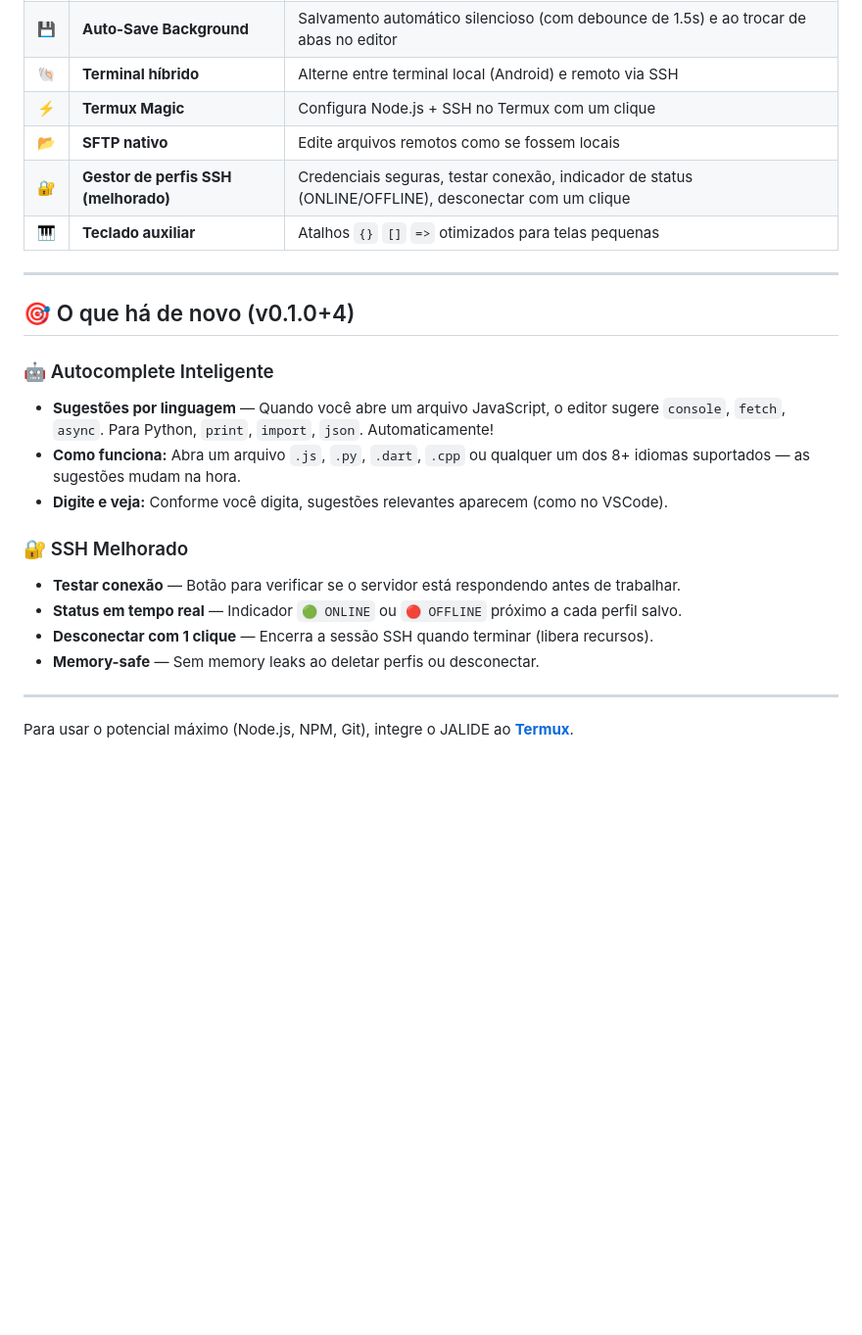
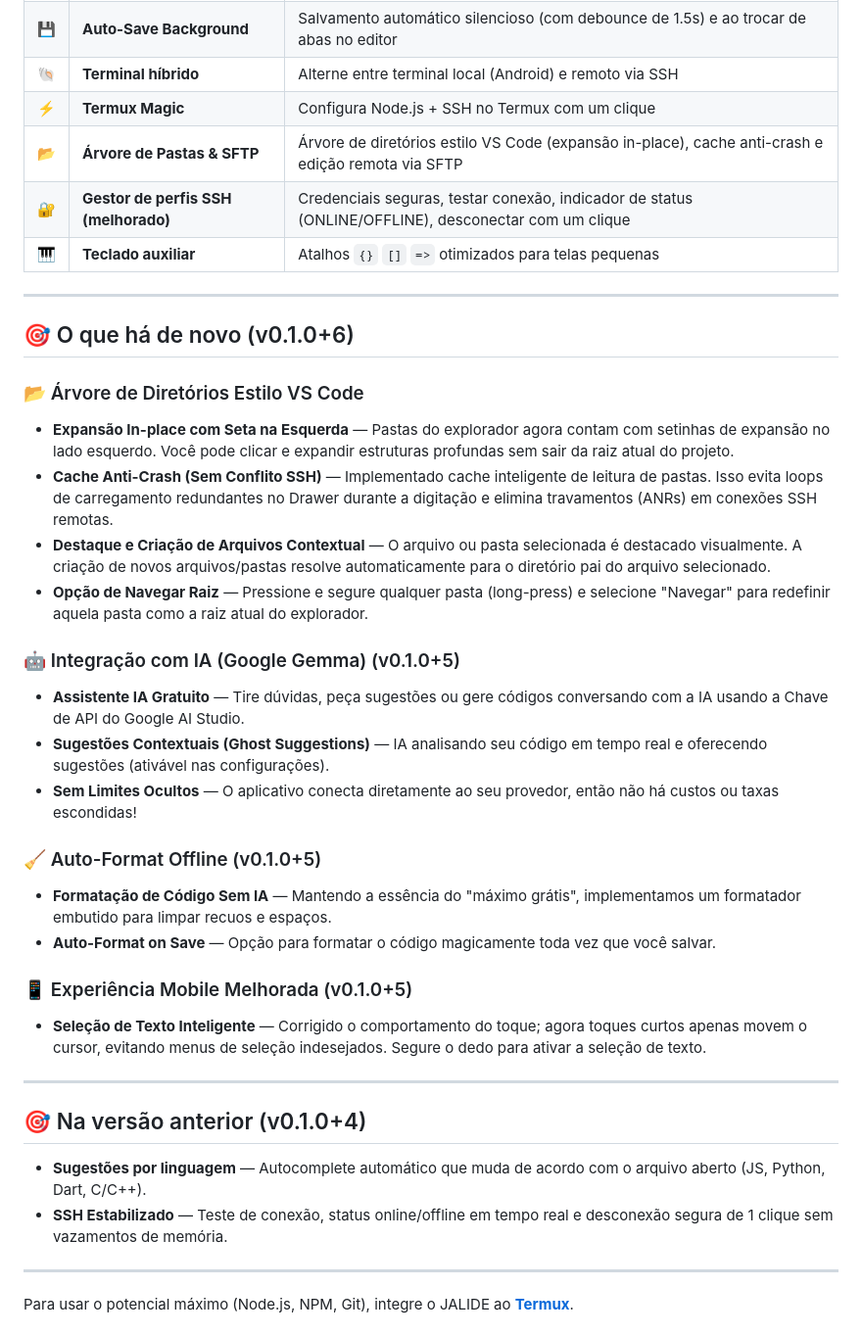
Before and after one commit to deartis/jalide, a Markdown page: mobile/README.md, the part around the change. Shown at 98% size. Rendered like a GitHub page; blank space fills up the shorter version.

Commit message:
melhorias

```diff
--- a/mobile/README.md
+++ b/mobile/README.md
@@ -31,24 +31,37 @@ JALIDE é uma IDE móvel moderna e poderosa desenvolvida em Flutter, com suporte
 | 💾 | **Auto-Save Background** | Salvamento automático silencioso (com debounce de 1.5s) e ao trocar de abas no editor |
 | 🐚 | **Terminal híbrido** | Alterne entre terminal local (Android) e remoto via SSH |
 | ⚡ | **Termux Magic** | Configura Node.js + SSH no Termux com um clique |
-| 📂 | **SFTP nativo** | Edite arquivos remotos como se fossem locais |
+| 📂 | **Árvore de Pastas & SFTP** | Árvore de diretórios estilo VS Code (expansão in-place), cache anti-crash e edição remota via SFTP |
 | 🔐 | **Gestor de perfis SSH (melhorado)** | Credenciais seguras, testar conexão, indicador de status (ONLINE/OFFLINE), desconectar com um clique |
 | 🎹 | **Teclado auxiliar** | Atalhos `{}` `[]` `=>` otimizados para telas pequenas |
 
 ---
 
-## 🎯 O que há de novo (v0.1.0+4)
+## 🎯 O que há de novo (v0.1.0+6)
 
-### 🤖 Autocomplete Inteligente
-- **Sugestões por linguagem** — Quando você abre um arquivo JavaScript, o editor sugere `console`, `fetch`, `async`. Para Python, `print`, `import`, `json`. Automaticamente!
-- **Como funciona:** Abra um arquivo `.js`, `.py`, `.dart`, `.cpp` ou qualquer um dos 8+ idiomas suportados — as sugestões mudam na hora.
-- **Digite e veja:** Conforme você digita, sugestões relevantes aparecem (como no VSCode).
+### 📂 Árvore de Diretórios Estilo VS Code
+- **Expansão In-place com Seta na Esquerda** — Pastas do explorador agora contam com setinhas de expansão no lado esquerdo. Você pode clicar e expandir estruturas profundas sem sair da raiz atual do projeto.
+- **Cache Anti-Crash (Sem Conflito SSH)** — Implementado cache inteligente de leitura de pastas. Isso evita loops de carregamento redundantes no Drawer durante a digitação e elimina travamentos (ANRs) em conexões SSH remotas.
+- **Destaque e Criação de Arquivos Contextual** — O arquivo ou pasta selecionada é destacado visualmente. A criação de novos arquivos/pastas resolve automaticamente para o diretório pai do arquivo selecionado.
+- **Opção de Navegar Raiz** — Pressione e segure qualquer pasta (long-press) e selecione "Navegar" para redefinir aquela pasta como a raiz atual do explorador.
 
-### 🔐 SSH Melhorado
-- **Testar conexão** — Botão para verificar se o servidor está respondendo antes de trabalhar.
-- **Status em tempo real** — Indicador `🟢 ONLINE` ou `🔴 OFFLINE` próximo a cada perfil salvo.
-- **Desconectar com 1 clique** — Encerra a sessão SSH quando terminar (libera recursos).
-- **Memory-safe** — Sem memory leaks ao deletar perfis ou desconectar.
+### 🤖 Integração com IA (Google Gemma) (v0.1.0+5)
+- **Assistente IA Gratuito** — Tire dúvidas, peça sugestões ou gere códigos conversando com a IA usando a Chave de API do Google AI Studio.
+- **Sugestões Contextuais (Ghost Suggestions)** — IA analisando seu código em tempo real e oferecendo sugestões (ativável nas configurações).
+- **Sem Limites Ocultos** — O aplicativo conecta diretamente ao seu provedor, então não há custos ou taxas escondidas!
+
+### 🧹 Auto-Format Offline (v0.1.0+5)
+- **Formatação de Código Sem IA** — Mantendo a essência do "máximo grátis", implementamos um formatador embutido para limpar recuos e espaços.
+- **Auto-Format on Save** — Opção para formatar o código magicamente toda vez que você salvar.
+
+### 📱 Experiência Mobile Melhorada (v0.1.0+5)
+- **Seleção de Texto Inteligente** — Corrigido o comportamento do toque; agora toques curtos apenas movem o cursor, evitando menus de seleção indesejados. Segure o dedo para ativar a seleção de texto.
+
+---
+
+## 🎯 Na versão anterior (v0.1.0+4)
+- **Sugestões por linguagem** — Autocomplete automático que muda de acordo com o arquivo aberto (JS, Python, Dart, C/C++).
+- **SSH Estabilizado** — Teste de conexão, status online/offline em tempo real e desconexão segura de 1 clique sem vazamentos de memória.
 
 ---
 
```
